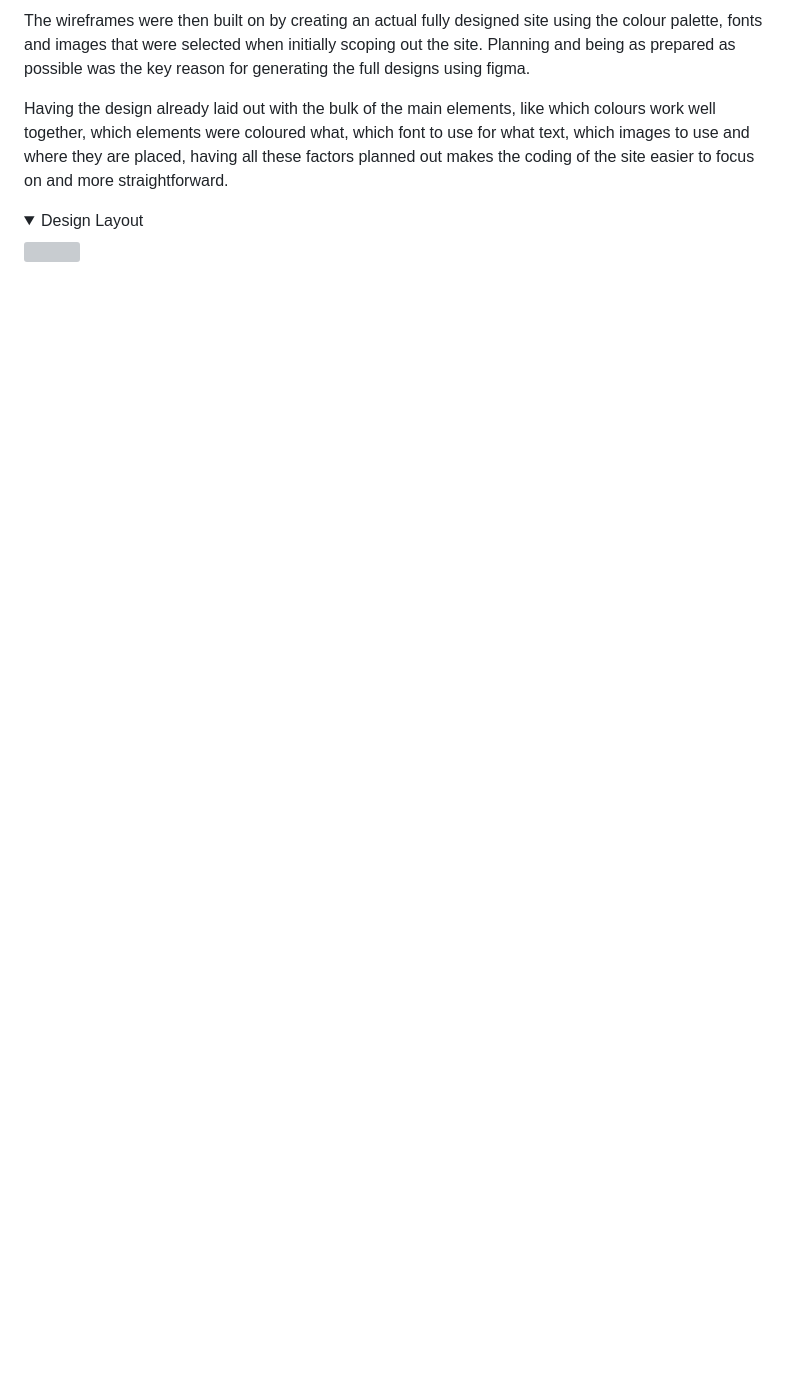
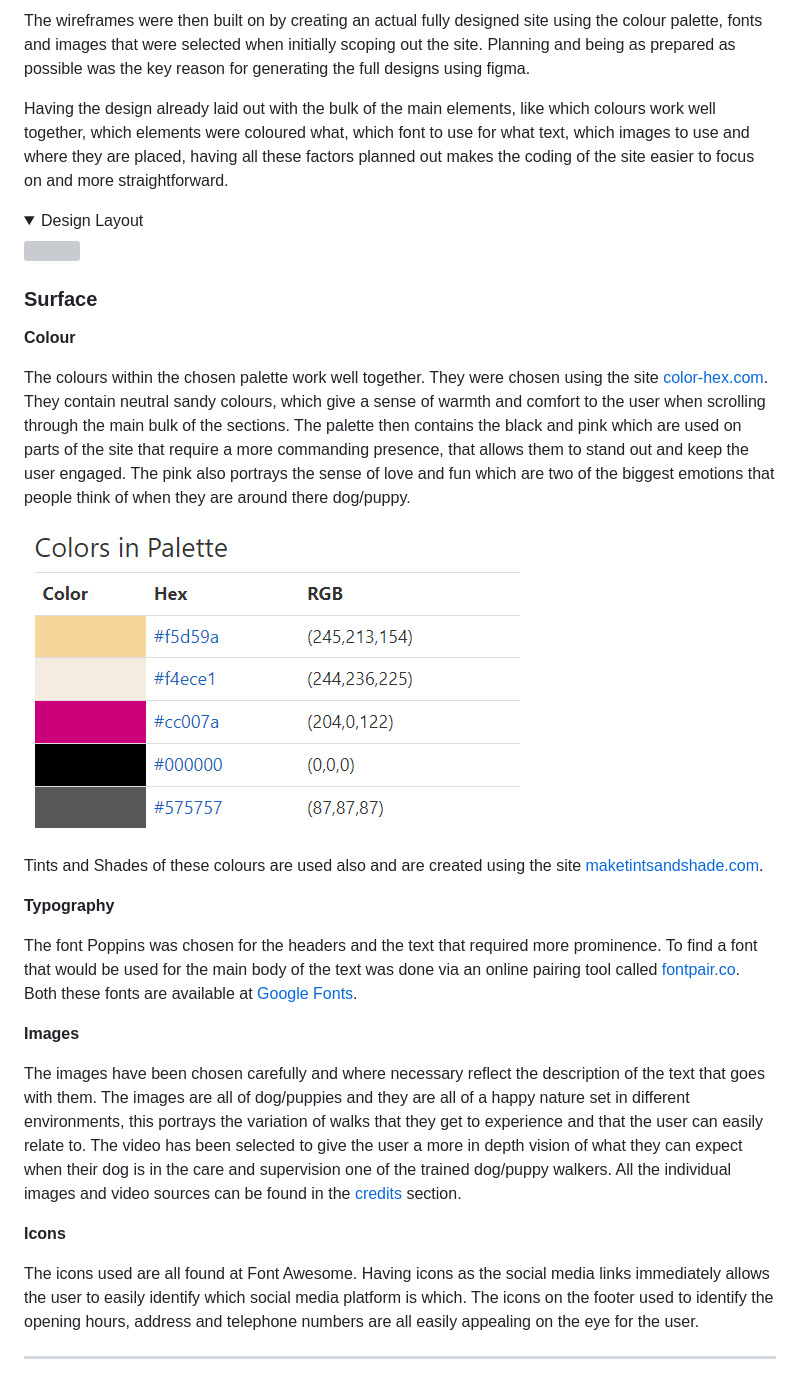
Before and after one commit to DaveWhiteh/WhiteWalkies, a Markdown page: README.md, the part around the change printed below. GitHub-like rendering; folded sections open; blank space fills up the shorter version; grey boxes are pictures that could not be loaded.

Commit message:
Add surface to README.md

```diff
--- a/README.md
+++ b/README.md
@@ -139,3 +143,27 @@ Having the design already laid out with the bulk of the main elements, like whic
 <summary>Design Layout</summary>
 <img src="assets/images/readme/design_layout.jpg" width="1000">
 </details>
+
+### **Surface**
+
+**Colour**
+
+The colours within the chosen palette work well together. They were chosen using the site [color-hex.com](https://www.color-hex.com/color-palette/17298). They contain neutral sandy colours, which give a sense of warmth and comfort to the user when scrolling through the main bulk of the sections. The palette then contains the black and pink which are used on parts of the site that require a more commanding presence, that allows them to stand out and keep the user engaged. The pink also portrays the sense of love and fun which are two of the biggest emotions that people think of when they are around there dog/puppy.
+
+![Colour Palette](assets/images/readme/colour-palette.jpg)
+
+Tints and Shades of these colours are used also and are created using the site [maketintsandshade.com](https://maketintsandshades.com/#CC007A,F5D59A,575757).
+
+**Typography**
+
+The font Poppins was chosen for the headers and the text that required more prominence. To find a font that would be used for the main body of the text was done via an online pairing tool called [fontpair.co](https://www.fontpair.co/pairings/poppins-lora). Both these fonts are available at [Google Fonts](https://fonts.google.com/).
+
+**Images**
+
+The images have been chosen carefully and where necessary reflect the description of the text that goes with them. The images are all of dog/puppies and they are all of a happy nature set in different environments, this portrays the variation of walks that they get to experience and that the user can easily relate to. The video has been selected to give the user a more in depth vision of what they can expect when their dog is in the care and supervision one of the trained dog/puppy walkers. All the individual images and video sources can be found in the [credits](#credits) section.
+
+**Icons**
+
+The icons used are all found at Font Awesome. Having icons as the social media links immediately allows the user to easily identify which social media platform is which. The icons on the footer used to identify the opening hours, address and telephone numbers are all easily appealing on the eye for the user.
+
+---
```
Also changed, not shown: other parts of README.md (+9 -5 lines).
